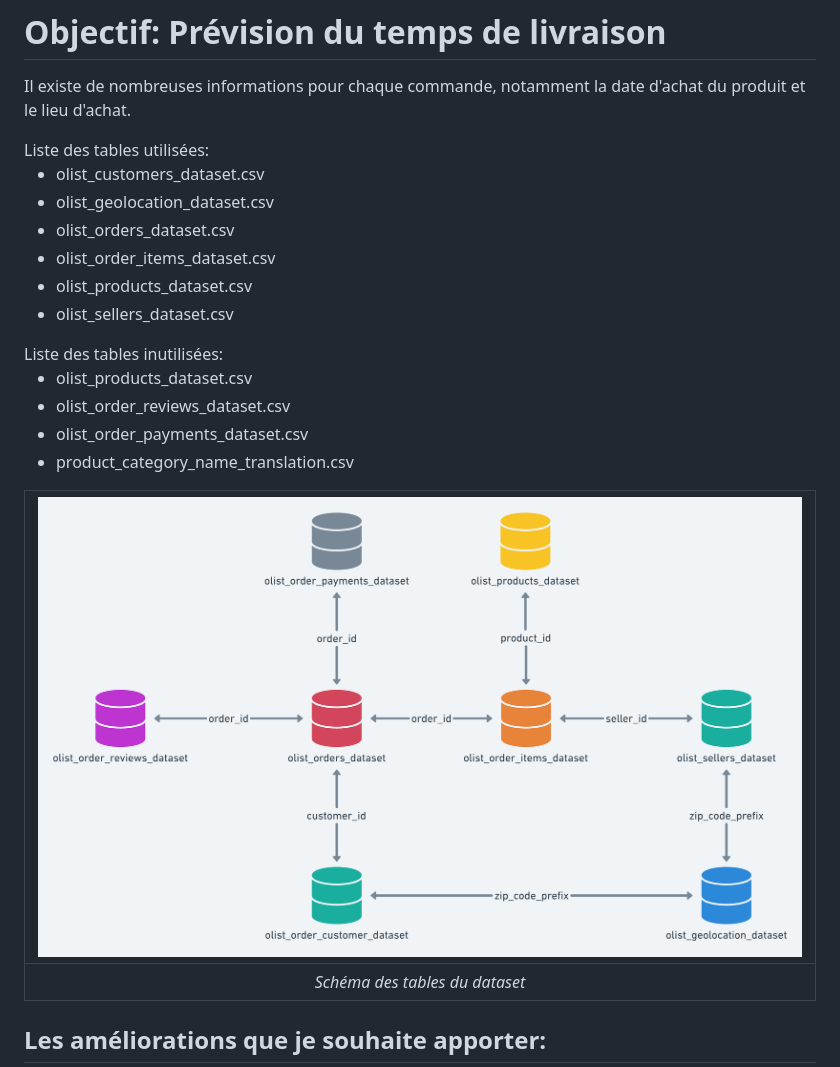
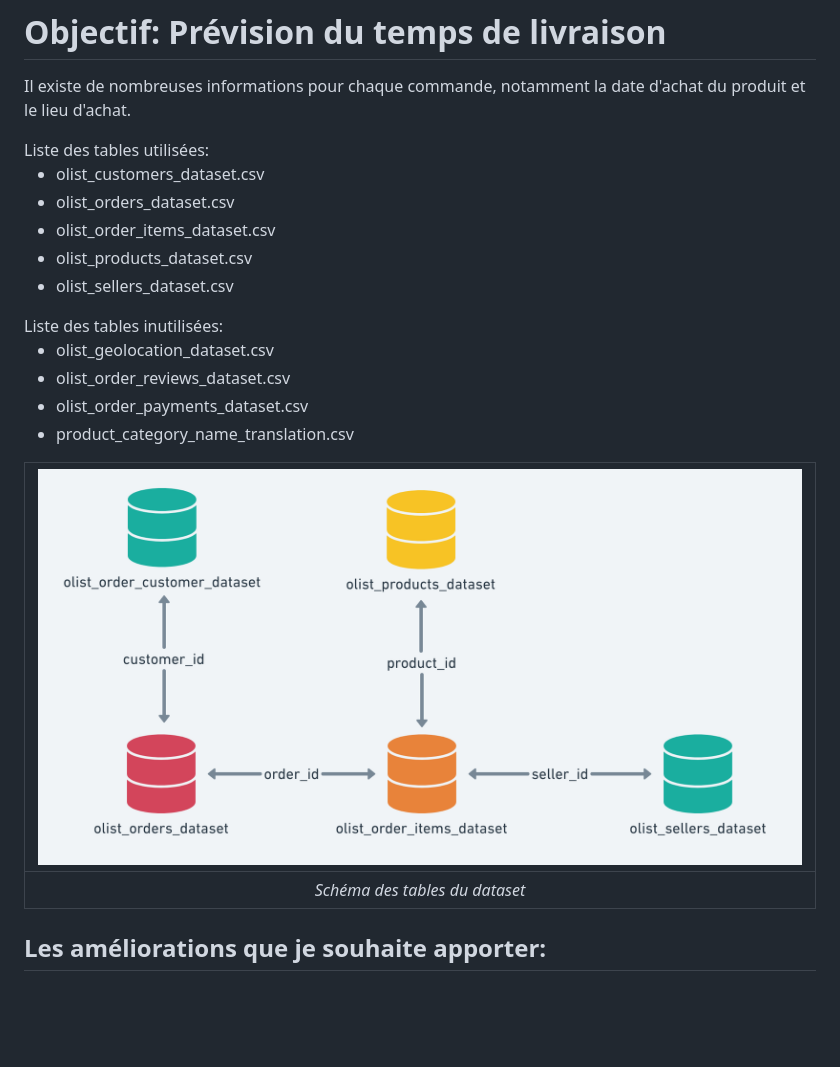
Before and after one commit to Nicolas-Malgat/E2_prediction_temps_livraison, a Markdown page: readme.md, the part around the change. GitHub-like rendering; pictures changed too: documentation/data_schema_essential.png (added); blank space fills up the shorter version.

```diff
--- a/readme.md
+++ b/readme.md
@@ -19,7 +19,6 @@ Il existe de nombreuses informations pour chaque commande, notamment la date d'a
 Liste des tables utilisées:
 
 - olist_customers_dataset.csv
-- olist_geolocation_dataset.csv
 - olist_orders_dataset.csv
 - olist_order_items_dataset.csv
 - olist_products_dataset.csv
@@ -30,7 +29,7 @@ Liste des tables utilisées:
 <span style="color:#F99">
 Liste des tables inutilisées:
 
-- olist_products_dataset.csv
+- olist_geolocation_dataset.csv
 - olist_order_reviews_dataset.csv
 - olist_order_payments_dataset.csv
 - product_category_name_translation.csv
@@ -38,7 +37,7 @@ Liste des tables inutilisées:
 </span>
 
 
-|![Schéma des tables du dataset](documentation/data_schema.png)|
+|![Schéma des tables du dataset](documentation/data_schema_essential.png)|
 |:--:|
 |*Schéma des tables du dataset*|
 
```
Also changed, not shown: 15 other files.
